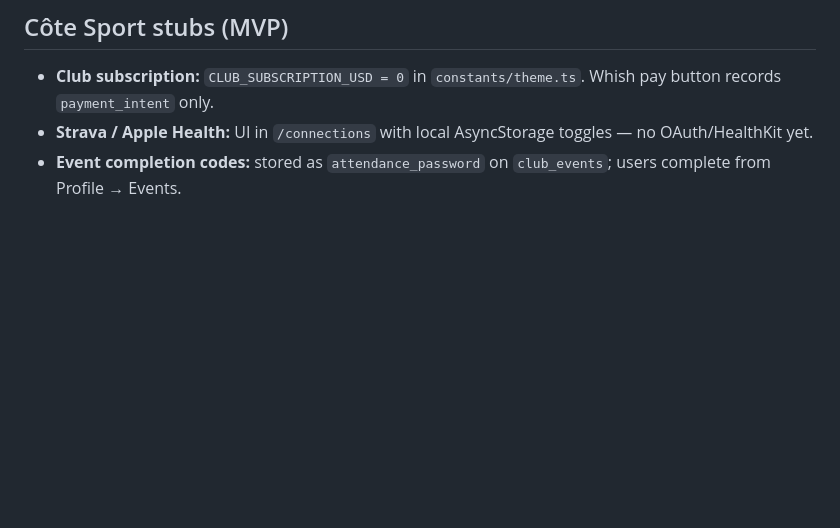
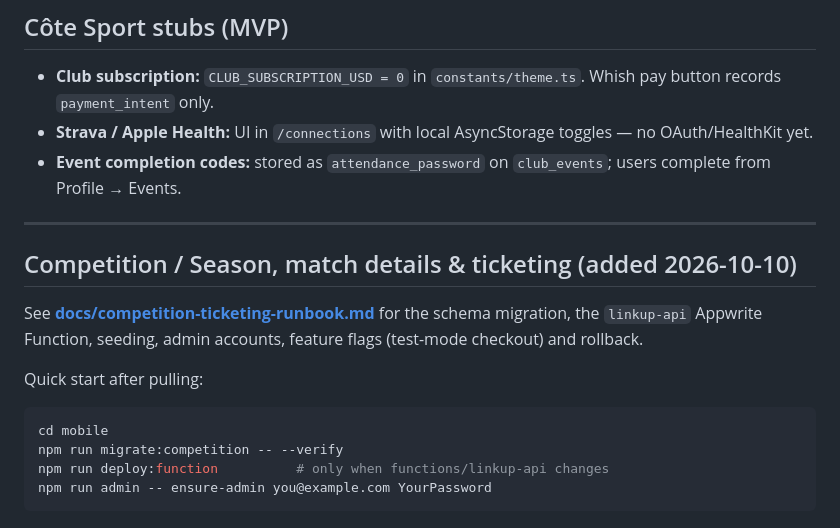
Before and after one commit to GabrielSalem-creator/LinkUp, a Markdown page: mobile/APPWRITE_AND_VERCEL.md, the part around the change. Rendered like a GitHub page; blank space fills up the shorter version.

Commit message:
Docs: runbook reflects main deployment; link from Appwrite/Vercel guide
Co-Authored-By: Claude Fable 5.1 <noreply@anthropic.com>

````diff
--- a/mobile/APPWRITE_AND_VERCEL.md
+++ b/mobile/APPWRITE_AND_VERCEL.md
@@ -167,3 +167,19 @@ Follow prompts; set the same env vars when asked.
 - **Club subscription:** `CLUB_SUBSCRIPTION_USD = 0` in `constants/theme.ts`. Whish pay button records `payment_intent` only.
 - **Strava / Apple Health:** UI in `/connections` with local AsyncStorage toggles — no OAuth/HealthKit yet.
 - **Event completion codes:** stored as `attendance_password` on `club_events`; users complete from Profile → Events.
+
+---
+
+## Competition / Season, match details & ticketing (added 2026-10-10)
+
+See **[docs/competition-ticketing-runbook.md](../docs/competition-ticketing-runbook.md)** for the schema migration,
+the `linkup-api` Appwrite Function, seeding, admin accounts, feature flags (test-mode checkout) and rollback.
+
+Quick start after pulling:
+
+```bash
+cd mobile
+npm run migrate:competition -- --verify
+npm run deploy:function          # only when functions/linkup-api changes
+npm run admin -- ensure-admin you@example.com YourPassword
+```
````
Also changed, not shown: docs/competition-ticketing-runbook.md (+1 -2 lines).
